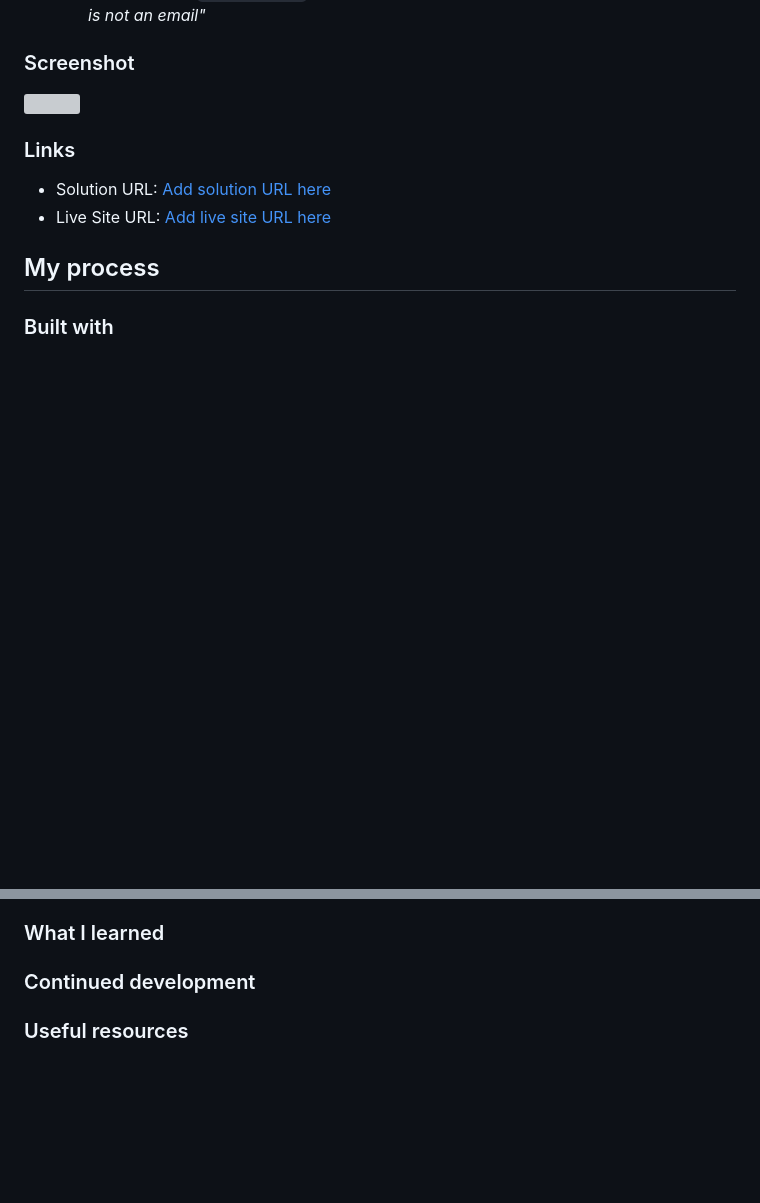
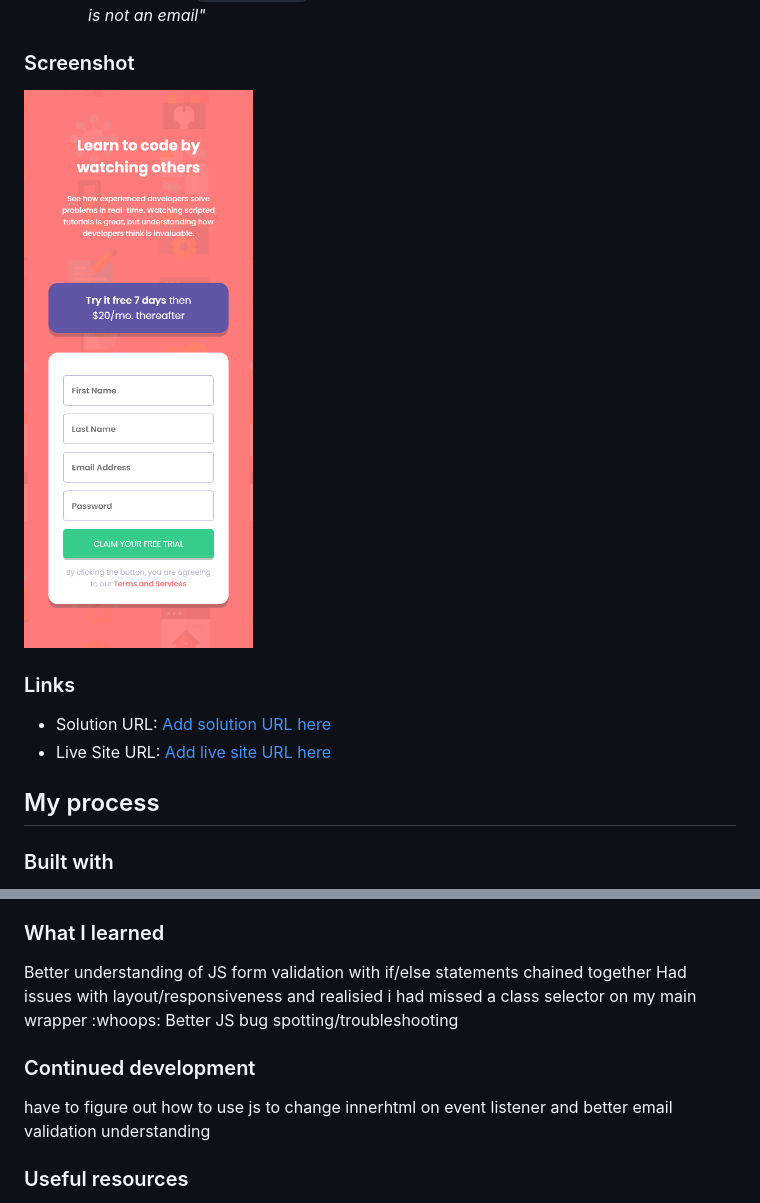
Before and after one commit to sedaryildirim/intro-component-with-sign-up-form, a Markdown page: README.md, 2 parts joined by grey strips. Rendered like a GitHub page; pictures changed too: images/screenshot.jpg (added); blank space fills up the shorter version; grey boxes are pictures that could not be loaded.

Commit message:
readme and ss updated

```diff
--- a/README.md
+++ b/README.md
@@ -30,7 +30,7 @@ Users should be able to:
 
 ### Screenshot
 
-![](./screenshot.jpg)
+![](/images/screenshot.jpg)
 
 ### Links
 
@@ -51,7 +51,14 @@ Users should be able to:
 
 ### What I learned
 
+Better understanding of JS form validation with if/else statements chained together
+Had issues with layout/responsiveness and realisied i had missed a class selector on my main wrapper :whoops:
+Better JS bug spotting/troubleshooting
+
 ### Continued development
+
+have to figure out how to use js to change innerhtml on event listener and better email validation
+understanding
 
 ### Useful resources
 
```
